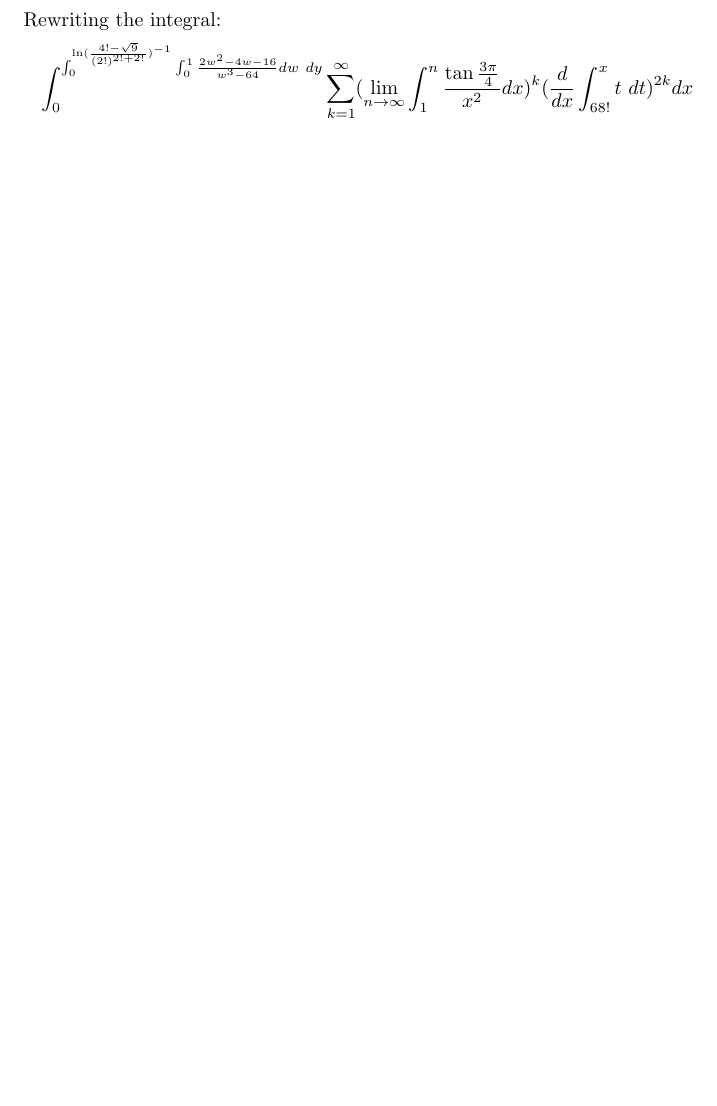
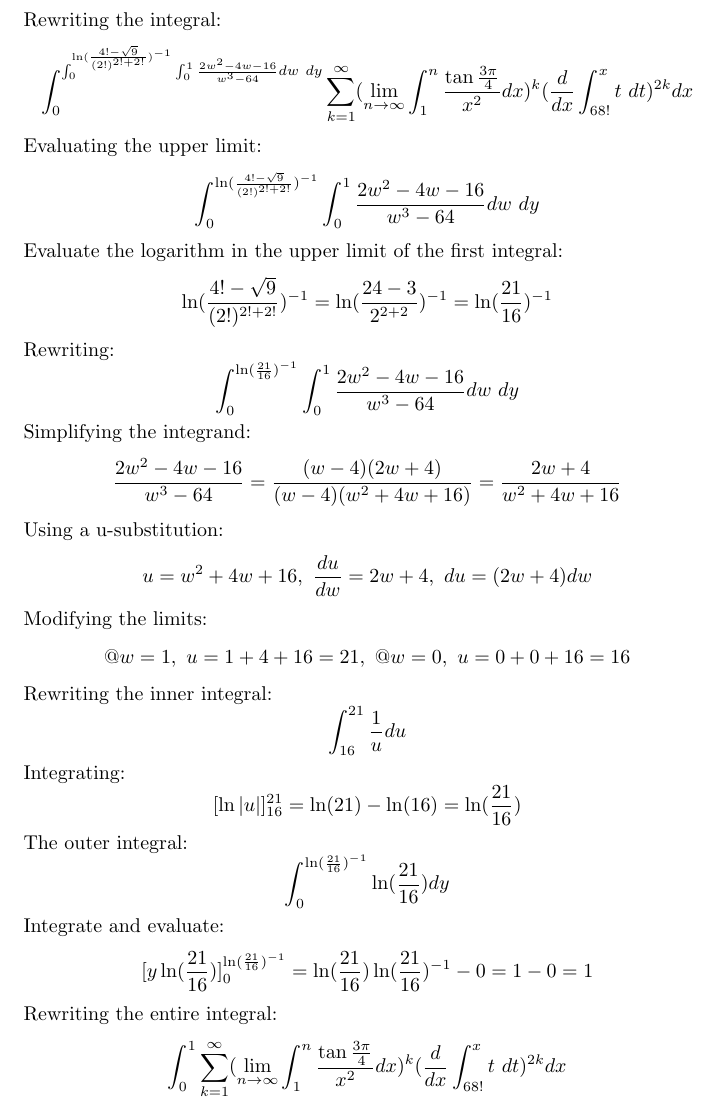
Before and after one commit to agsty44/MathJournal, a LaTeX document (Scribble_1.tex): part of the page before the commit and part of page 2 of 2 after it, cut so that both start at the same text, the shorter picture padded with empty space. Compiled offline with pdfLaTeX.

Commit message:
ADD: evaluated upper limit

```diff
--- a/Scribble_1.tex
+++ b/Scribble_1.tex
@@ -58,4 +58,50 @@ Rewriting the integral:
     ^{\int_0^{\ln(\frac{4!-\sqrt{9}}{(2!)^{2!+2!}})^{-1}}\int_0^1\frac{2w^2-4w-16}{w^3-64}dw\ dy}
     \sum_{k=1}^{\infty}(\lim_{n\to\infty}\int_1^n\frac{\tan\frac{3\pi}{4}}{x^2}dx)^k(\frac{d}{dx}\int_{68!}^{x}t\ dt)^{2k}dx
 \]
+Evaluating the upper limit:
+\[
+\int_0^{\ln(\frac{4!-\sqrt{9}}{(2!)^{2!+2!}})^{-1}}\int_0^1\frac{2w^2-4w-16}{w^3-64}dw\ dy
+\]
+Evaluate the logarithm in the upper limit of the first integral:
+\[
+\ln(\frac{4!-\sqrt{9}}{(2!)^{2!+2!}})^{-1}=\ln(\frac{24-3}{2^{2+2}})^{-1}=\ln(\frac{21}{16})^{-1}
+\]
+Rewriting:
+\[
+\int_0^{\ln(\frac{21}{16})^{-1}}\int_0^1\frac{2w^2-4w-16}{w^3-64}dw\ dy
+\]
+Simplifying the integrand:
+\[
+\frac{2w^2-4w-16}{w^3-64}=\frac{(w-4)(2w+4)}{(w-4)(w^2+4w+16)}=\frac{2w+4}{w^2+4w+16}
+\]
+Using a u-substitution:
+\[
+u = w^2+4w+16,\ \frac{du}{dw} = 2w + 4,\ du=(2w+4)dw
+\]
+Modifying the limits:
+\[
+@w=1,\ u=1+4+16=21,\ @w=0,\ u=0+0+16=16
+\]
+Rewriting the inner integral:
+\[
+\int_{16}^{21}\frac{1}{u}du
+\]
+Integrating:
+\[
+[\ln|u|]^{21}_{16} = \ln(21)-\ln(16) = \ln(\frac{21}{16})
+\]
+The outer integral:
+\[
+\int_0^{\ln(\frac{21}{16})^{-1}}\ln(\frac{21}{16})dy
+\]
+Integrate and evaluate:
+\[
+[y\ln(\frac{21}{16})]^{\ln(\frac{21}{16})^{-1}}_0 = \ln(\frac{21}{16})\ln(\frac{21}{16})^{-1} - 0 = 1-0 = 1
+\]
+Rewriting the entire integral:
+\[
+    \int
+    _0^1
+    \sum_{k=1}^{\infty}(\lim_{n\to\infty}\int_1^n\frac{\tan\frac{3\pi}{4}}{x^2}dx)^k(\frac{d}{dx}\int_{68!}^{x}t\ dt)^{2k}dx
+\]
 \end{document}
```
